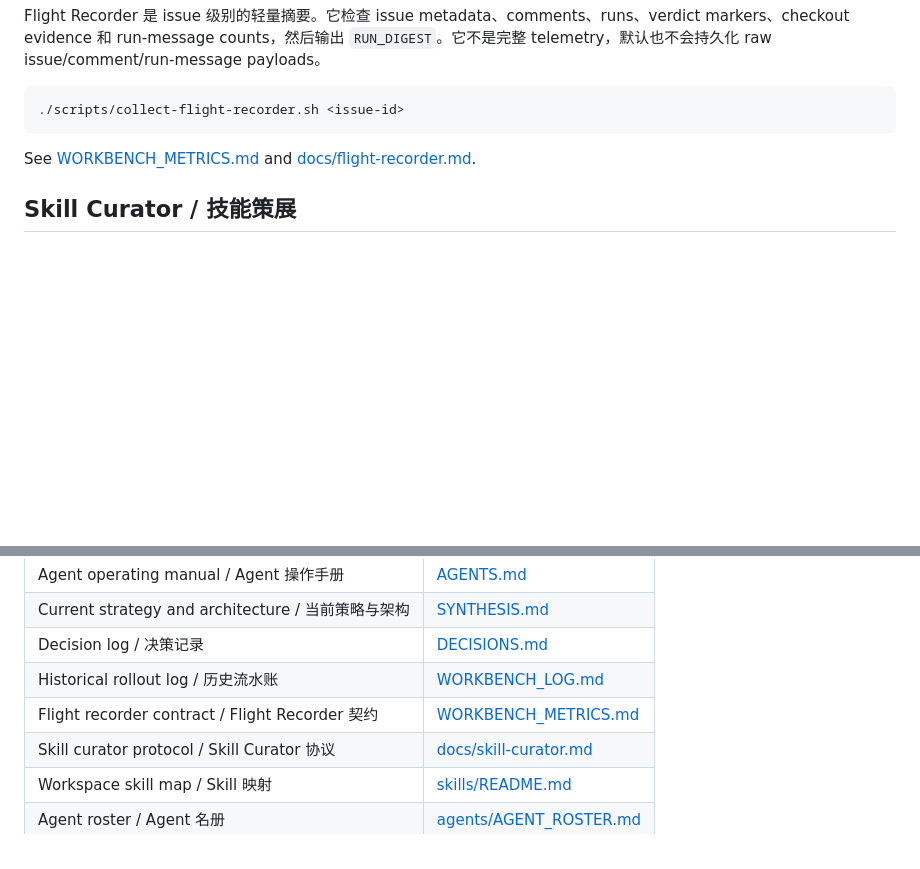
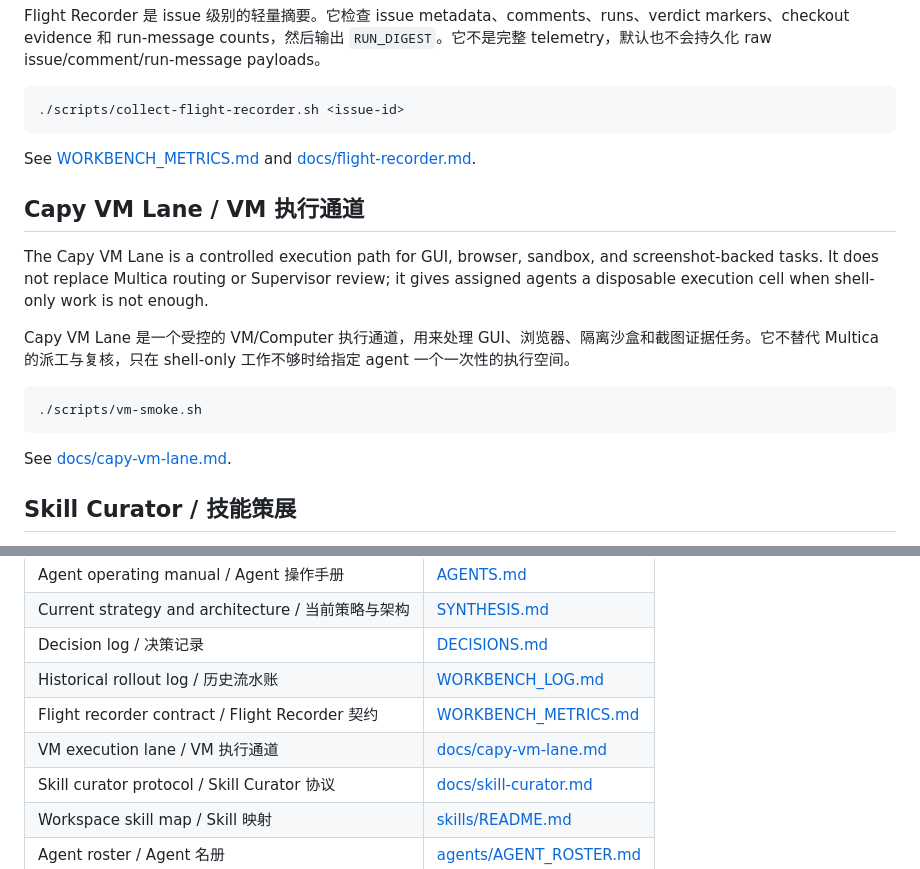
Before and after one commit to Fearvox/multica-ultimate-workbench, a Markdown page: README.md, 2 parts joined by grey strips. Rendered like a GitHub page; blank space fills up the shorter version.

Commit message:
docs: document capy vm lane rollout

````diff
--- a/README.md
+++ b/README.md
@@ -121,6 +121,18 @@ Flight Recorder 是 issue 级别的轻量摘要。它检查 issue metadata、com
 
 See [WORKBENCH_METRICS.md](WORKBENCH_METRICS.md) and [docs/flight-recorder.md](docs/flight-recorder.md).
 
+## Capy VM Lane / VM 执行通道
+
+The Capy VM Lane is a controlled execution path for GUI, browser, sandbox, and screenshot-backed tasks. It does not replace Multica routing or Supervisor review; it gives assigned agents a disposable execution cell when shell-only work is not enough.
+
+Capy VM Lane 是一个受控的 VM/Computer 执行通道，用来处理 GUI、浏览器、隔离沙盒和截图证据任务。它不替代 Multica 的派工与复核，只在 shell-only 工作不够时给指定 agent 一个一次性的执行空间。
+
+```bash
+./scripts/vm-smoke.sh
+```
+
+See [docs/capy-vm-lane.md](docs/capy-vm-lane.md).
+
 ## Skill Curator / 技能策展
 
 The Skill Curator is the maintenance protocol for keeping workbench skills useful over time. It reviews stale skills, overlapping instructions, role-binding drift, token/context risk, and recoverable archive candidates. Version 1 is review-only: it proposes changes through issues instead of silently deleting or rewriting skills.
@@ -190,6 +202,7 @@ The workbench is intentionally conservative:
 | Decision log / 决策记录 | [DECISIONS.md](DECISIONS.md) |
 | Historical rollout log / 历史流水账 | [WORKBENCH_LOG.md](WORKBENCH_LOG.md) |
 | Flight recorder contract / Flight Recorder 契约 | [WORKBENCH_METRICS.md](WORKBENCH_METRICS.md) |
+| VM execution lane / VM 执行通道 | [docs/capy-vm-lane.md](docs/capy-vm-lane.md) |
 | Skill curator protocol / Skill Curator 协议 | [docs/skill-curator.md](docs/skill-curator.md) |
 | Workspace skill map / Skill 映射 | [skills/README.md](skills/README.md) |
 | Agent roster / Agent 名册 | [agents/AGENT_ROSTER.md](agents/AGENT_ROSTER.md) |
````
Also changed, not shown: DECISIONS.md (+8 -0 lines), WORKBENCH_LOG.md (+1 -0 lines).
